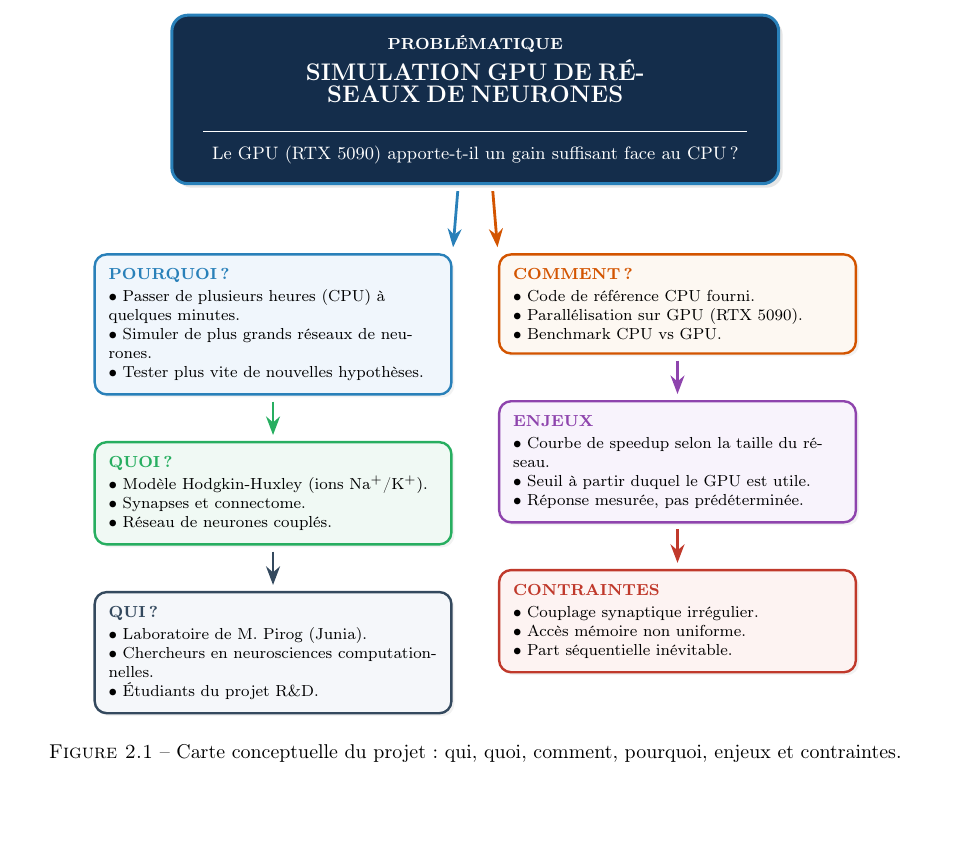
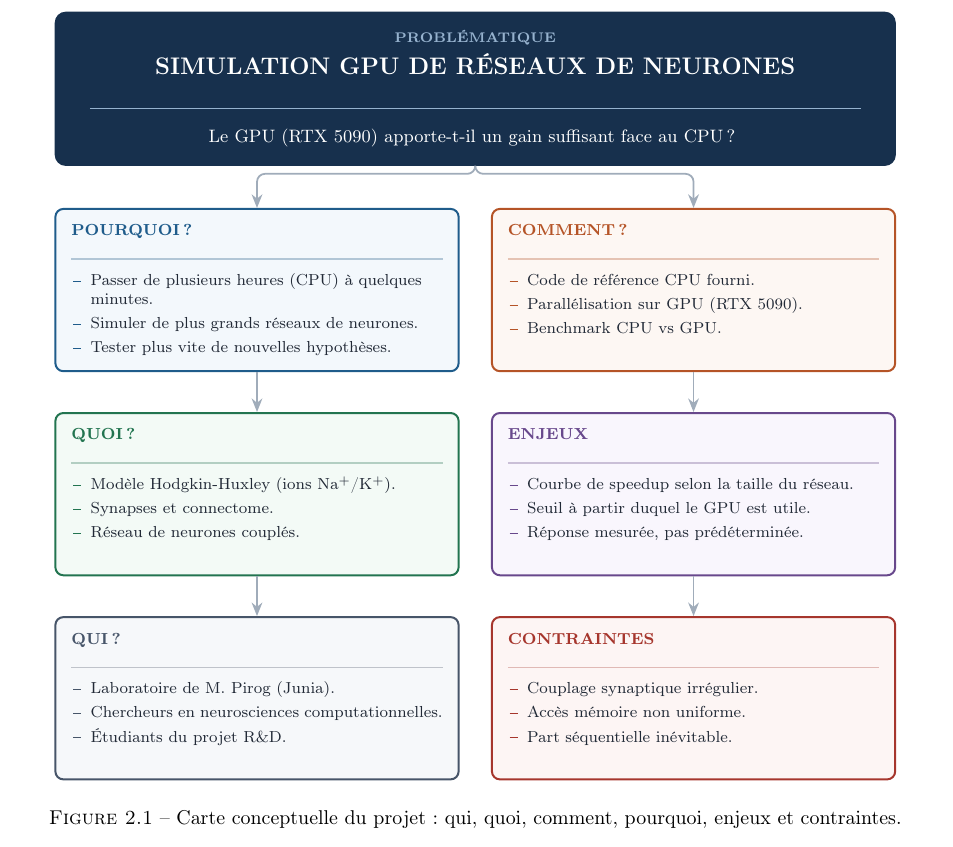
Before and after one commit to KeanuGauthier/Socle-Modele-Neuronaux-RD, a LaTeX document (reports/livrable_1/rapport.tex): part of page 6 of 6, cut so that both start at the same text. Compiled offline with pdfLaTeX.

Commit message:
L1 : refonte visuelle du schema conceptuel
Contenu inchange, seule la mise en forme evolue :
- grille 3x2 alignee, cartes de largeur et hauteur uniformes
- bloc problematique elargi a l'emprise des deux colonnes
- liaisons neutres : fourche unique puis fleches verticales
- puces a retrait pendant, cesure desactivee dans les cartes
- palette desaturee et homogene, ombres portees supprimees

Co-Authored-By: Claude Opus 5 <noreply@anthropic.com>

```diff
--- a/reports/livrable_1/rapport.tex
+++ b/reports/livrable_1/rapport.tex
@@ -186,93 +201,115 @@ Le socle de code fourni repose sur le modèle de \textbf{Hodgkin-Huxley}. Il s'a
 \begin{figure}[p]
 \centering
 \begin{tikzpicture}[
-    >=Stealth,
+    >={Stealth[length=2.4mm,width=1.9mm]},
+    % --- bloc central : la problematique ---
     hub/.style={
-        rectangle, rounded corners=8pt, align=center,
-        fill=hubbg, draw=hubborder, line width=1.5pt,
-        text=white, inner sep=10pt, text width=10cm,
-        font=\small,
-        drop shadow={opacity=0.2, shadow xshift=2pt, shadow yshift=-2pt}
+        rectangle, rounded corners=5pt, align=center,
+        fill=hubbg, draw=hubbg, line width=1pt,
+        text=white, inner sep=0pt
     },
+    % --- carte d'axe ---
     card/.style={
-        rectangle, rounded corners=6pt, align=left,
-        line width=1.2pt, inner sep=7pt, text width=5.8cm,
-        font=\footnotesize,
-        drop shadow={opacity=0.1, shadow xshift=1.5pt, shadow yshift=-1.5pt}
+        rectangle, rounded corners=4pt, align=left,
+        line width=1pt, inner sep=8pt, font=\footnotesize,
+        text=cardink
     },
-    cardwhy/.style={card, draw=whyborder, fill=whybg},
-    cardwhat/.style={card, draw=whatborder, fill=whatbg},
-    cardhow/.style={card, draw=howborder, fill=howbg},
-    cardout/.style={card, draw=outborder, fill=outbg},
-    carddefi/.style={card, draw=defiborder, fill=defibg},
-    cardwho/.style={card, draw=whoborder, fill=whobg},
-    mainarrow/.style={->, line width=1.4pt, shorten >=3pt, shorten <=3pt}
+    % --- liaisons : un seul gris, la couleur reste aux cartes ---
+    link/.style={->, line width=0.9pt, draw=cardline, rounded corners=4pt},
+    flow/.style={->, line width=0.9pt, draw=cardline}
 ]
 
-% --- Hub central en haut ---
-\node[hub] (HUB) {
-    {\footnotesize \textbf{PROBLÉMATIQUE}}\\[0.3em]
-    {\large \textbf{SIMULATION GPU DE RÉSEAUX DE NEURONES}}\\[0.4em]
-    \rule{9.6cm}{0.4pt}\\[0.3em]
-    {\small Le GPU (RTX 5090) apporte-t-il un gain suffisant face au CPU ?}
-};
+% =====================================================================
+%  Geometrie : 2 colonnes x 3 lignes, tout aligne
+% =====================================================================
+\def\colL{-3.85}   \def\colR{3.85}
+\def\rowA{0}       \def\rowB{-3.6}    \def\rowC{-7.2}
+\def\cardw{6.55cm} \def\cardh{2.3cm}
 
-% --- Ligne 1 : POURQUOI + COMMENT ---
-\node[cardwhy, below left=1.2cm and 0.4cm of HUB.south, anchor=north east] (WHY) {
-    \textbf{\textcolor{whyborder}{POURQUOI ?}}\\[0.2em]
-    $\bullet$ Passer de plusieurs heures (CPU) à quelques minutes.\\
-    $\bullet$ Simuler de plus grands réseaux de neurones.\\
-    $\bullet$ Tester plus vite de nouvelles hypothèses.
-};
+% --- Bloc central ---------------------------------------------------
+\node[hub] (HUB) at (0,3.55) {%
+  \begin{minipage}{14.8cm}
+    \centering\vspace{9pt}
+    {\scriptsize\bfseries\color{hubrule}PROBLÉMATIQUE}\\[4pt]
+    {\large\bfseries SIMULATION GPU DE RÉSEAUX DE NEURONES}\\[5pt]
+    {\color{hubrule}\rule{13.6cm}{0.5pt}}\\[5pt]
+    {\small Le GPU (RTX~5090) apporte-t-il un gain suffisant face au CPU ?}
+    \vspace{9pt}
+  \end{minipage}};
 
-\node[cardhow, below right=1.2cm and 0.4cm of HUB.south, anchor=north west] (HOW) {
-    \textbf{\textcolor{howborder}{COMMENT ?}}\\[0.2em]
-    $\bullet$ Code de référence CPU fourni.\\
-    $\bullet$ Parallélisation sur GPU (RTX 5090).\\
-    $\bullet$ Benchmark CPU vs GPU.
-};
+% --- Ligne 1 : POURQUOI  |  COMMENT ----------------------------------
+\node[card, draw=whyborder, fill=whybg] (WHY) at (\colL,\rowA) {%
+  \begin{minipage}[t][\cardh][t]{\cardw}\cardsetup{whyborder}
+    \cardtitle{whyborder}{POURQUOI ?}
+    \begin{cbul}
+      \item Passer de plusieurs heures (CPU) à quelques minutes.
+      \item Simuler de plus grands réseaux de neurones.
+      \item Tester plus vite de nouvelles hypothèses.
+    \end{cbul}
+  \end{minipage}};
 
-% --- Ligne 2 : QUOI + ENJEUX ---
-\node[cardwhat, below=0.8cm of WHY] (WHAT) {
-    \textbf{\textcolor{whatborder}{QUOI ?}}\\[0.2em]
-    $\bullet$ Modèle Hodgkin-Huxley (ions Na$^+$/K$^+$).\\
-    $\bullet$ Synapses et connectome.\\
-    $\bullet$ Réseau de neurones couplés.
-};
+\node[card, draw=howborder, fill=howbg] (HOW) at (\colR,\rowA) {%
+  \begin{minipage}[t][\cardh][t]{\cardw}\cardsetup{howborder}
+    \cardtitle{howborder}{COMMENT ?}
+    \begin{cbul}
+      \item Code de référence CPU fourni.
+      \item Parallélisation sur GPU (RTX~5090).
+      \item Benchmark CPU vs GPU.
+    \end{cbul}
+  \end{minipage}};
 
-\node[cardout, below=0.8cm of HOW] (OUT) {
-    \textbf{\textcolor{outborder}{ENJEUX}}\\[0.2em]
-    $\bullet$ Courbe de speedup selon la taille du réseau.\\
-    $\bullet$ Seuil à partir duquel le GPU est utile.\\
-    $\bullet$ Réponse mesurée, pas prédéterminée.
-};
+% --- Ligne 2 : QUOI  |  ENJEUX ---------------------------------------
+\node[card, draw=whatborder, fill=whatbg] (WHAT) at (\colL,\rowB) {%
+  \begin{minipage}[t][\cardh][t]{\cardw}\cardsetup{whatborder}
+    \cardtitle{whatborder}{QUOI ?}
+    \begin{cbul}
+      \item Modèle Hodgkin-Huxley (ions Na$^{+}$/K$^{+}$).
+      \item Synapses et connectome.
+      \item Réseau de neurones couplés.
+    \end{cbul}
+  \end{minipage}};
 
-% --- Ligne 3 : QUI + CONTRAINTES ---
-\node[cardwho, below=0.8cm of WHAT] (WHO) {
-    \textbf{\textcolor{whoborder}{QUI ?}}\\[0.2em]
-    $\bullet$ Laboratoire de M.~Pirog (Junia).\\
-    $\bullet$ Chercheurs en neurosciences computationnelles.\\
-    $\bullet$ Étudiants du projet R\&D.
-};
+\node[card, draw=outborder, fill=outbg] (OUT) at (\colR,\rowB) {%
+  \begin{minipage}[t][\cardh][t]{\cardw}\cardsetup{outborder}
+    \cardtitle{outborder}{ENJEUX}
+    \begin{cbul}
+      \item Courbe de speedup selon la taille du réseau.
+      \item Seuil à partir duquel le GPU est utile.
+      \item Réponse mesurée, pas prédéterminée.
+    \end{cbul}
+  \end{minipage}};
 
-\node[carddefi, below=0.8cm of OUT] (DEFI) {
-    \textbf{\textcolor{defiborder}{CONTRAINTES}}\\[0.2em]
-    $\bullet$ Couplage synaptique irrégulier.\\
-    $\bullet$ Accès mémoire non uniforme.\\
-    $\bullet$ Part séquentielle inévitable.
-};
+% --- Ligne 3 : QUI  |  CONTRAINTES -----------------------------------
+\node[card, draw=whoborder, fill=whobg] (WHO) at (\colL,\rowC) {%
+  \begin{minipage}[t][\cardh][t]{\cardw}\cardsetup{whoborder}
+    \cardtitle{whoborder}{QUI ?}
+    \begin{cbul}
+      \item Laboratoire de M.~Pirog (Junia).
+      \item Chercheurs en neurosciences computationnelles.
+      \item Étudiants du projet R\&D.
+    \end{cbul}
+  \end{minipage}};
 
-% --- Flèches du hub vers les cartes ---
-\draw[mainarrow, draw=whyborder]  (HUB.south) ++(-0.3,0) -- (WHY.north east);
-\draw[mainarrow, draw=howborder]  (HUB.south) ++(0.3,0)  -- (HOW.north west);
+\node[card, draw=defiborder, fill=defibg] (DEFI) at (\colR,\rowC) {%
+  \begin{minipage}[t][\cardh][t]{\cardw}\cardsetup{defiborder}
+    \cardtitle{defiborder}{CONTRAINTES}
+    \begin{cbul}
+      \item Couplage synaptique irrégulier.
+      \item Accès mémoire non uniforme.
+      \item Part séquentielle inévitable.
+    \end{cbul}
+  \end{minipage}};
 
-% --- Flèches entre les lignes (colonne gauche) ---
-\draw[mainarrow, draw=whatborder] (WHY.south) -- (WHAT.north);
-\draw[mainarrow, draw=whoborder] (WHAT.south) -- (WHO.north);
+% =====================================================================
+%  Liaisons : une fourche depuis le bloc central, puis deux colonnes
+% =====================================================================
+\draw[link] (HUB.south) -- (0,2.05) -- (\colL,2.05) -- (WHY.north);
+\draw[link] (HUB.south) -- (0,2.05) -- (\colR,2.05) -- (HOW.north);
 
-% --- Flèches entre les lignes (colonne droite) ---
-\draw[mainarrow, draw=outborder]  (HOW.south) -- (OUT.north);
-\draw[mainarrow, draw=defiborder] (OUT.south) -- (DEFI.north);
+\draw[flow] (WHY.south)  -- (WHAT.north);
+\draw[flow] (WHAT.south) -- (WHO.north);
+\draw[flow] (HOW.south)  -- (OUT.north);
+\draw[flow] (OUT.south)  -- (DEFI.north);
 
 \end{tikzpicture}
 \caption{Carte conceptuelle du projet : qui, quoi, comment, pourquoi, enjeux et contraintes.}
```
Also changed, not shown: reports/livrable_1/rapport.pdf, reports/livrable_1/rapport.tex (43 more changed lines).
